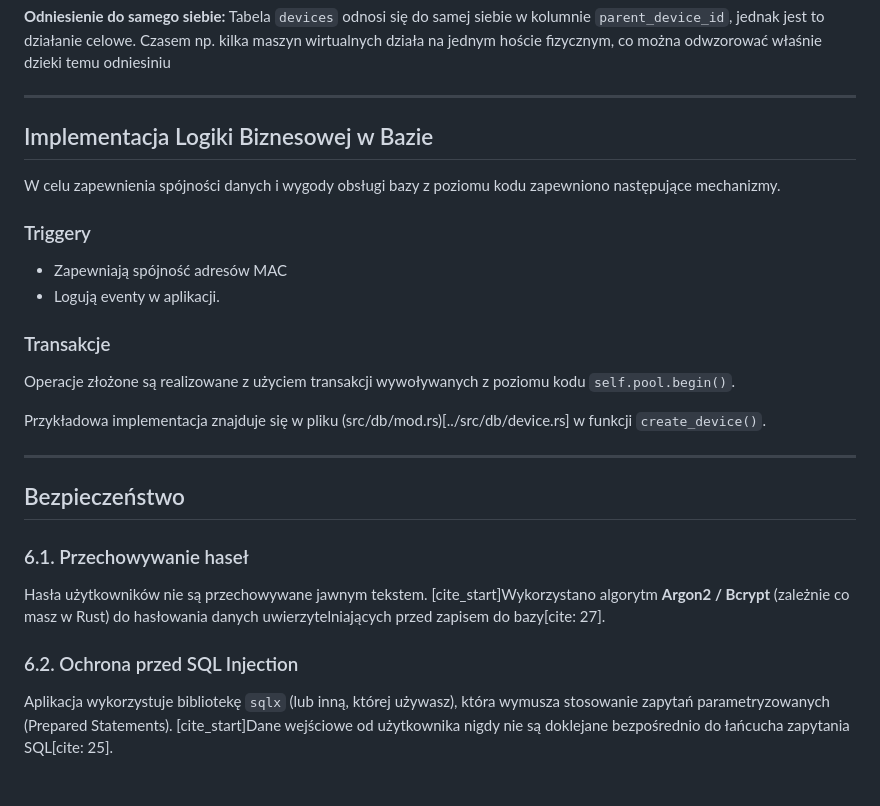
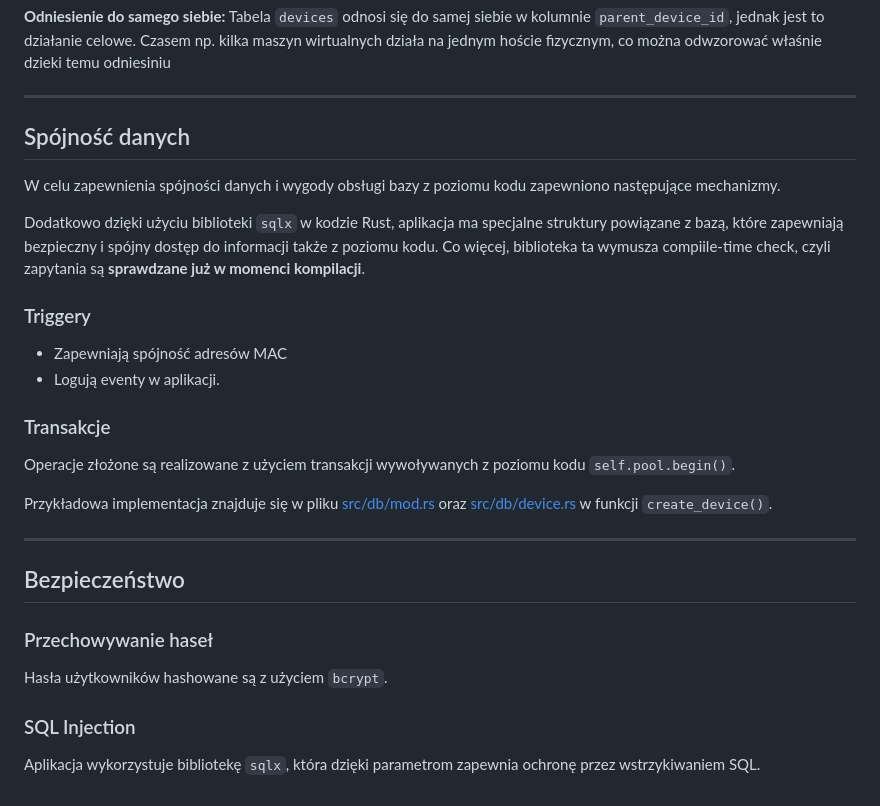
Before and after one commit to mi7chal/netweave, a Markdown page: docs/DOCUMENTATION.md, the part around one of its changes. Rendered like a GitHub page.

Commit message:
fix: markdown lins

```diff
--- a/docs/DOCUMENTATION.md
+++ b/docs/DOCUMENTATION.md
@@ -132,8 +132,10 @@ Tabela `devices` odnosi się do samej siebie w kolumnie `parent_device_id`, jedn
 
 ---
 
-## Implementacja Logiki Biznesowej w Bazie
+## Spójność danych
 W celu zapewnienia spójności danych i wygody obsługi bazy z poziomu kodu zapewniono następujące mechanizmy.
+
+Dodatkowo dzięki użyciu biblioteki `sqlx` w kodzie Rust, aplikacja ma specjalne struktury powiązane z bazą, które zapewniają bezpieczny i spójny dostęp do informacji także z poziomu kodu. Co więcej, biblioteka ta wymusza compiile-time check, czyli zapytania są **sprawdzane już w momenci kompilacji**.
 
 ### Triggery
 * Zapewniają spójność adresów MAC
@@ -142,13 +144,14 @@ W celu zapewnienia spójności danych i wygody obsługi bazy z poziomu kodu zape
 ### Transakcje
 Operacje złożone są realizowane z użyciem transakcji wywoływanych z poziomu kodu `self.pool.begin()`.
 
-Przykładowa implementacja znajduje się w pliku (src/db/mod.rs)[../src/db/device.rs] w funkcji `create_device()`.
+Przykładowa implementacja znajduje się w pliku [src/db/mod.rs](../src/db/mod.rs) oraz [src/db/device.rs](../src/db/device.rs) w funkcji `create_device()`.
 
 ---
 
 ## Bezpieczeństwo
-### 6.1. Przechowywanie haseł
-Hasła użytkowników nie są przechowywane jawnym tekstem. [cite_start]Wykorzystano algorytm **Argon2 / Bcrypt** (zależnie co masz w Rust) do hasłowania danych uwierzytelniających przed zapisem do bazy[cite: 27].
 
-### 6.2. Ochrona przed SQL Injection
-Aplikacja wykorzystuje bibliotekę `sqlx` (lub inną, której używasz), która wymusza stosowanie zapytań parametryzowanych (Prepared Statements). [cite_start]Dane wejściowe od użytkownika nigdy nie są doklejane bezpośrednio do łańcucha zapytania SQL[cite: 25].
+### Przechowywanie haseł
+Hasła użytkowników hashowane są z użyciem `bcrypt`.
+
+### SQL Injection
+Aplikacja wykorzystuje bibliotekę `sqlx`, która dzięki parametrom zapewnia ochronę przez wstrzykiwaniem SQL.
```
Also changed, not shown: other parts of docs/DOCUMENTATION.md (+2 -2 lines).
